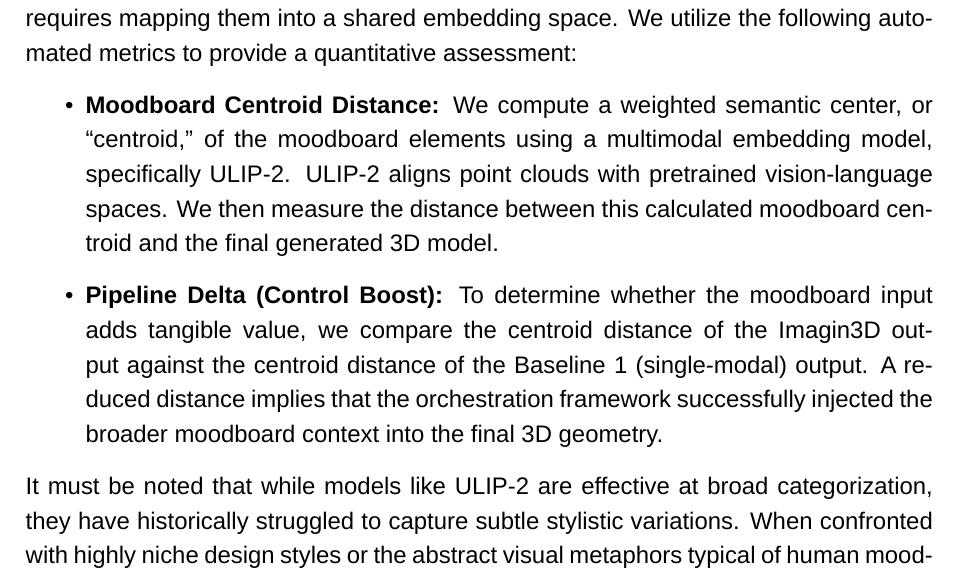
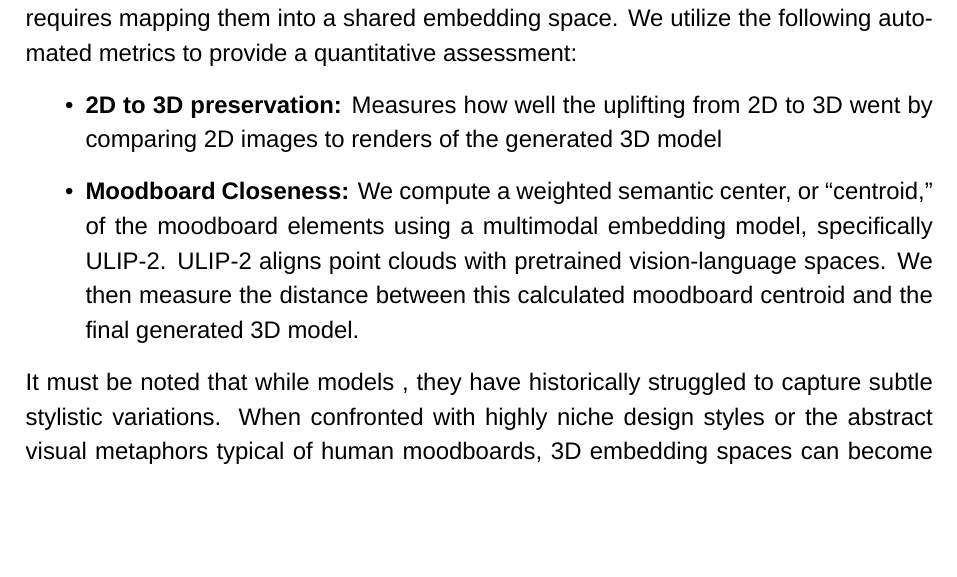
Before and after one commit to tdspriet/imagin3d, a LaTeX thesis (paper/main.tex, which reads paper/chapters/10_experimental_setup.tex): part of page 59 of 66, cut so that both start at the same text, the shorter picture padded with empty space. Compiled offline with LuaLaTeX; a missing font is replaced by an installed copy or a similar font.

Commit message:
📝 PAPER: add more work-in-progress text

```diff
--- a/paper/chapters/10_experimental_setup.tex
+++ b/paper/chapters/10_experimental_setup.tex
@@ -47,9 +47,17 @@ Because evaluating multi-faceted stylistic guidance is inherently qualitative, h
 
 Measuring semantic alignment between unstructured 2D/text inputs and 3D outputs requires mapping them into a shared embedding space. We utilize the following automated metrics to provide a quantitative assessment:
 
+% i actually use CLIP because it's much more reliable then ULIP-2, also make sure to mention why this is as it's just much harder to align more modalities like ULIP-2 and it doesn't generalize well yet for things like these i'm using them for, CLIP does generalize a lot better
+
 \begin{itemize}
-    \item \textbf{Moodboard Centroid Distance:} We compute a weighted semantic center, or ``centroid,'' of the moodboard elements using a multimodal embedding model, specifically ULIP-2. ULIP-2 aligns point clouds with pretrained vision-language spaces. We then measure the distance between this calculated moodboard centroid and the final generated 3D model.
-    \item \textbf{Pipeline Delta (Control Boost):} To determine whether the moodboard input adds tangible value, we compare the centroid distance of the Imagin3D output against the centroid distance of the Baseline 1 (single-modal) output. A reduced distance implies that the orchestration framework successfully injected the broader moodboard context into the final 3D geometry.
+    \item \textbf{2D to 3D preservation:} Measures how well the uplifting from 2D to 3D went by comparing 2D images to renders of the generated 3D model
+    \item \textbf{Moodboard Closeness:} We compute a weighted semantic center, or ``centroid,'' of the moodboard elements using a multimodal embedding model, specifically ULIP-2. ULIP-2 aligns point clouds with pretrained vision-language spaces. We then measure the distance between this calculated moodboard centroid and the final generated 3D model.
 \end{itemize}
 
-It must be noted that while models like ULIP-2 are effective at broad categorization, they have historically struggled to capture subtle stylistic variations. When confronted with highly niche design styles or the abstract visual metaphors typical of human moodboards, 3D embedding spaces can become brittle. Therefore, these objective metrics act as a directional proxy rather than an absolute measure of aesthetic success.
+It must be noted that while models , they have historically struggled to capture subtle stylistic variations. When confronted with highly niche design styles or the abstract visual metaphors typical of human moodboards, 3D embedding spaces can become brittle. Therefore, these objective metrics act as a directional proxy rather than an absolute measure of aesthetic success. %-> we use CLIP now so change this
+
+% should also mention how "Hoe vermijd je dat de voorgestelde techniekgeoptimaliseerd is naar uw evaluatiemethode?"
+% Safeguards, Frozen evaluation space, Relative comparison, Cross-metric validation
+
+
+% do you think it would be worthwhile to compare moodboard centroid distance from Imagin3D 3D model vs baseline 3D model? -> we should add that too maybe
```
